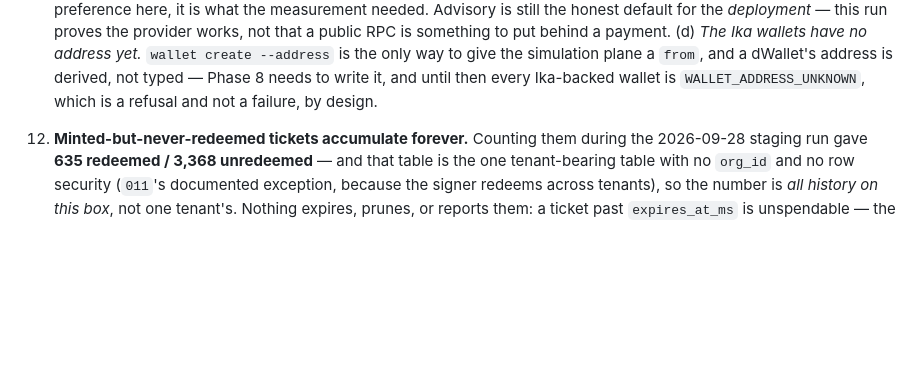
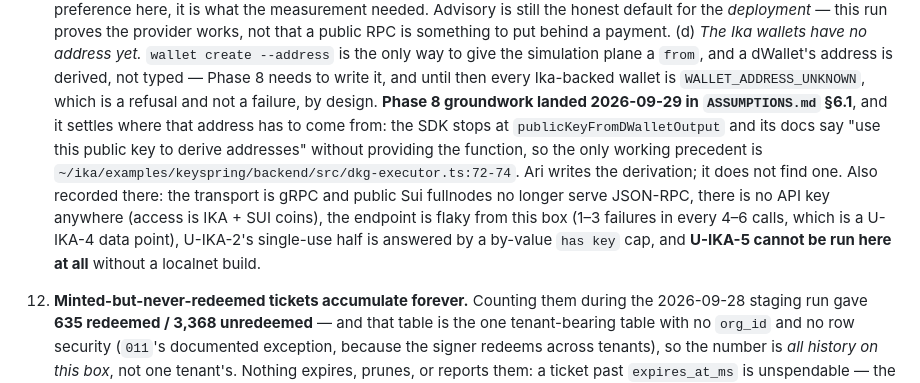
Before and after one commit to 0xCyrildev/Ari, a Markdown page: AGENTS.md, the part around the change. Drawn GitHub-style; blank space fills up the shorter version.

```diff
--- a/AGENTS.md
+++ b/AGENTS.md
@@ -1556,6 +1556,14 @@ assertions about somebody else's chain.
    (d) *The Ika wallets have no address yet.* `wallet create --address` is the only way to give the simulation
    plane a `from`, and a dWallet's address is derived, not typed — Phase 8 needs to write it, and until then
    every Ika-backed wallet is `WALLET_ADDRESS_UNKNOWN`, which is a refusal and not a failure, by design.
+   **Phase 8 groundwork landed 2026-09-29 in `ASSUMPTIONS.md` §6.1**, and it settles where that address has to
+   come from: the SDK stops at `publicKeyFromDWalletOutput` and its docs say "use this public key to derive
+   addresses" without providing the function, so the only working precedent is
+   `~/ika/examples/keyspring/backend/src/dkg-executor.ts:72-74`. Ari writes the derivation; it does not find
+   one. Also recorded there: the transport is gRPC and public Sui fullnodes no longer serve JSON-RPC, there is
+   no API key anywhere (access is IKA + SUI coins), the endpoint is flaky from this box (1–3 failures in every
+   4–6 calls, which is a U-IKA-4 data point), U-IKA-2's single-use half is answered by a by-value `has key`
+   cap, and **U-IKA-5 cannot be run here at all** without a localnet build.
 
 12. **Minted-but-never-redeemed tickets accumulate forever.** Counting them during the 2026-09-28 staging run
     gave **635 redeemed / 3,368 unredeemed** — and that table is the one tenant-bearing table with no
```
Also changed, not shown: docs/ASSUMPTIONS.md (+62 -0 lines).
